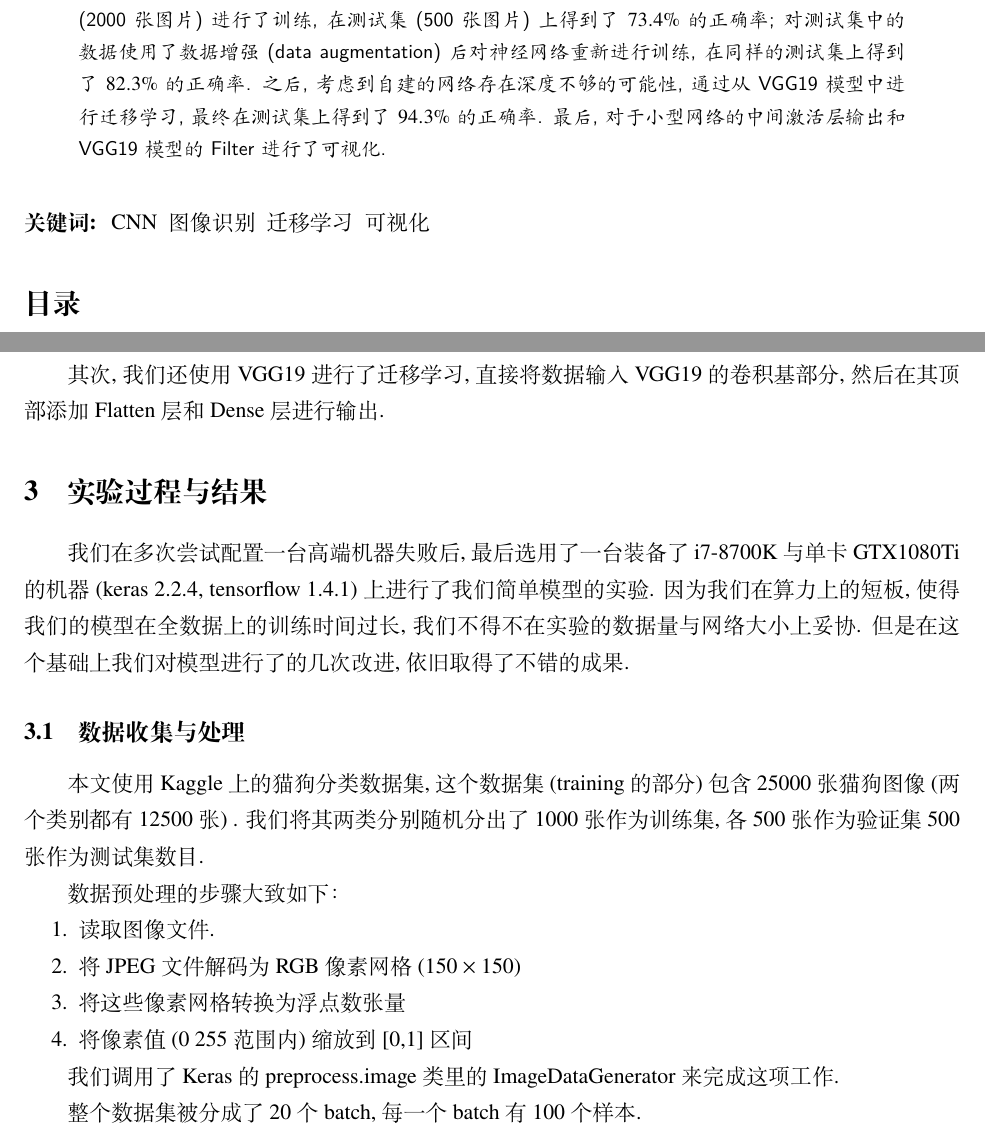
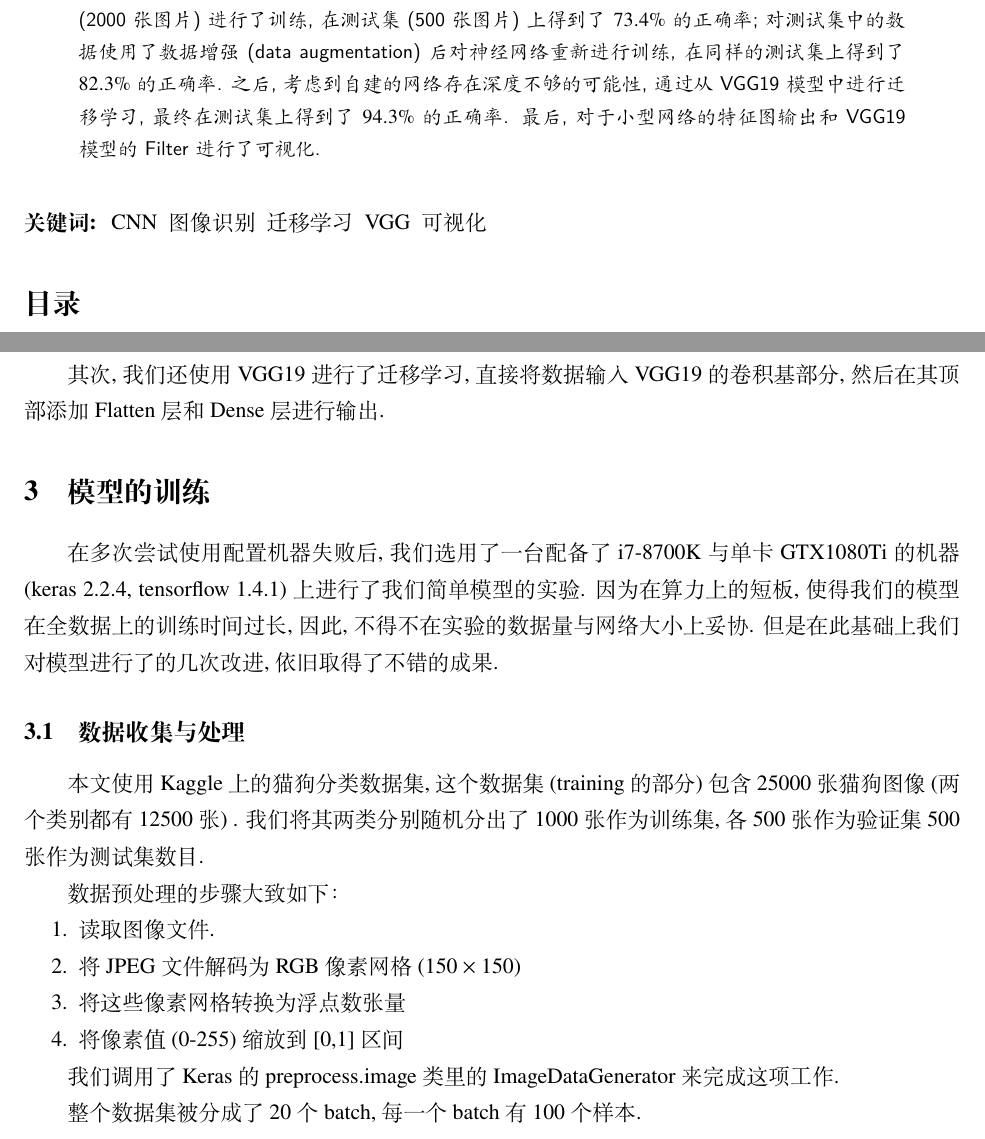
Before and after one commit to martyrzsd/menglaoshiwansuiwansuiwanwansui, a LaTeX document (ElegantPaper-master/MDYSB3/MDYSB3.tex): two parts of pages 1 and 5 of 7, joined at a grey line, cut so that both start at the same text. Compiled offline with XeLaTeX.

Commit message:
Update MDYSB3.tex

```diff
--- a/ElegantPaper-master/MDYSB3/MDYSB3.tex
+++ b/ElegantPaper-master/MDYSB3/MDYSB3.tex
@@ -21,9 +21,9 @@
 
 \begin{document}
 \begin{abstract}
-	本文首先介绍了CNN的网络结构, 紧接着自建了一个小型神经网络并使用小样本训练集(2000张图片)进行了训练, 在测试集(500张图片)上得到了$73.4\%$的正确率; 对测试集中的数据使用了数据增强(data augmentation)后对神经网络重新进行训练, 在同样的测试集上得到了$82.3\%$的正确率. 之后, 考虑到自建的网络存在深度不够的可能性, 通过从VGG19模型中进行迁移学习, 最终在测试集上得到了$94.3\%$的正确率. 最后, 对于小型网络的中间激活层输出和VGG19模型的Filter进行了可视化.
+	本文首先介绍了CNN的网络结构, 紧接着自建了一个小型神经网络并使用小样本训练集(2000张图片)进行了训练, 在测试集(500张图片)上得到了$73.4\%$的正确率; 对测试集中的数据使用了数据增强(data augmentation)后对神经网络重新进行训练, 在同样的测试集上得到了$82.3\%$的正确率. 之后, 考虑到自建的网络存在深度不够的可能性, 通过从VGG19模型中进行迁移学习, 最终在测试集上得到了$94.3\%$的正确率. 最后, 对于小型网络的特征图输出和VGG19模型的Filter进行了可视化.
 \end{abstract}
-\keywords{CNN\ \ 图像识别\ \ 迁移学习\ \ 可视化}
+\keywords{CNN\ \ 图像识别\ \ 迁移学习\ \ VGG\ \ 可视化}
 
 \tableofcontents
 \thispagestyle{empty}
@@ -106,9 +106,9 @@ Yann Lecun等人于1989年提出基于梯度学习的卷积神经网络算法[1]
 
 其次, 我们还使用VGG19进行了迁移学习, 直接将数据输入VGG19的卷积基部分, 然后在其顶部添加Flatten层和Dense层进行输出.
 
-\section{实验过程与结果}
+\section{模型的训练}
 
-我们在多次尝试配置一台高端机器失败后, 最后选用了一台装备了i7-8700K与单卡GTX1080Ti的机器(keras 2.2.4, tensorflow 1.4.1)上进行了我们简单模型的实验. 因为我们在算力上的短板, 使得我们的模型在全数据上的训练时间过长, 我们不得不在实验的数据量与网络大小上妥协. 但是在这个基础上我们对模型进行了的几次改进, 依旧取得了不错的成果.
+在多次尝试使用配置机器失败后, 我们选用了一台配备了i7-8700K与单卡GTX1080Ti的机器(keras 2.2.4, tensorflow 1.4.1)上进行了我们简单模型的实验. 因为在算力上的短板, 使得我们的模型在全数据上的训练时间过长, 因此, 不得不在实验的数据量与网络大小上妥协. 但是在此基础上我们对模型进行了的几次改进, 依旧取得了不错的成果.
 
 \subsection{数据收集与处理}
 本文使用Kaggle上的猫狗分类数据集, 这个数据集(training的部分)包含25000张猫狗图像 (两个类别都有12500张) . 我们将其两类分别随机分出了1000张作为训练集, 各500张作为验证集 500张作为测试集数目.
@@ -119,7 +119,7 @@ Yann Lecun等人于1989年提出基于梯度学习的卷积神经网络算法[1]
 	\item 读取图像文件.
 	\item 将JPEG文件解码为RGB像素网格($150\times 150$)
 	\item 将这些像素网格转换为浮点数张量
-	\item 将像素值 (0~255范围内) 缩放到[0,1]区间
+	\item 将像素值 (0-255) 缩放到[0,1]区间
 \end{enumerate}
 
 我们调用了Keras的preprocess.image类里的ImageDataGenerator来完成这项工作.
```
